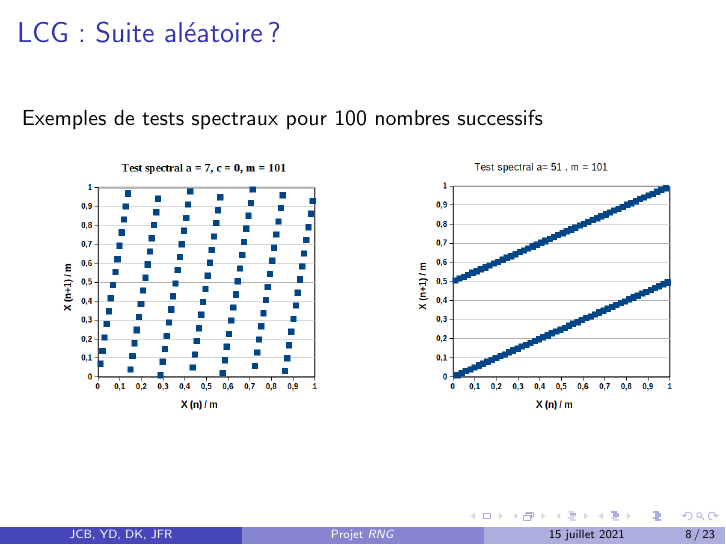
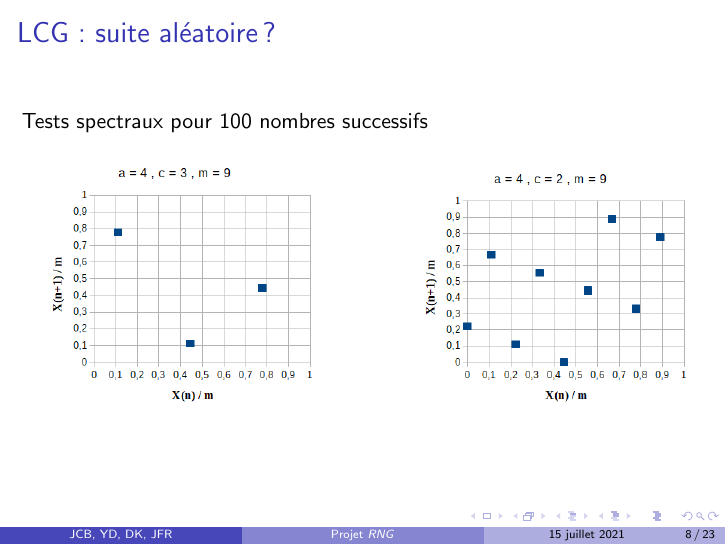
Before and after one commit to Dalker/ASD2_RNG, LaTeX slides (rng_beamer.tex): page 18 of 75 before the commit and page 20 of 77 after it. Compiled offline with pdfLaTeX.

Commit message:
modifications de dernière minute de JF concernant les LCG

```diff
--- a/rng_beamer.tex
+++ b/rng_beamer.tex
@@ -207,7 +207,8 @@
   \end{minipage}
 \end{frame}
 \subsection{Suite aléatoire? (tests)}
-\begin{frame}{LCG: Suite aléatoire?}
+\ignore{ % ancienne version
+  \begin{frame}{LCG: Suite aléatoire?}
   Exemples de tests spectraux pour 100 nombres successifs
     \begin{figure}
       \begin{center}
@@ -218,6 +219,20 @@
     \end{figure}
     % discrépance : mesure de l'homogénéité et du recouvrement\par
     % faible $\rightarrow$ couverture fine et homogène des nombres générés dans $[0,1]^2$
+\end{frame}
+}
+\begin{frame}{LCG: suite aléatoire ?}
+  Tests spectraux pour 100 nombres successifs
+  \begin{figure}
+    \begin{center}
+      \only<1>{\includegraphics[scale=0.5]{img/histo7Xn[101].png}}
+      \only<2>{\includegraphics[scale=0.4]{img/a7m101.png}}
+      \only<3>{\includegraphics[scale=0.5]{img/Specta4c3m9.png}}
+      \onslide<2->{\hspace{0.1\textwidth}}
+      \only<2>{\includegraphics[scale=0.4]{img/a51m101.png}}
+      \only<3>{\includegraphics[scale=0.5]{img/Specta4c2m9.png}}
+    \end{center}
+  \end{figure}
 \end{frame}
 
 \section{Vrai chaos déterministe}
```
Also changed, not shown: etapes/LCGsuitealéatoire.tex (renamed from LCGsuitealéatoire.tex).
